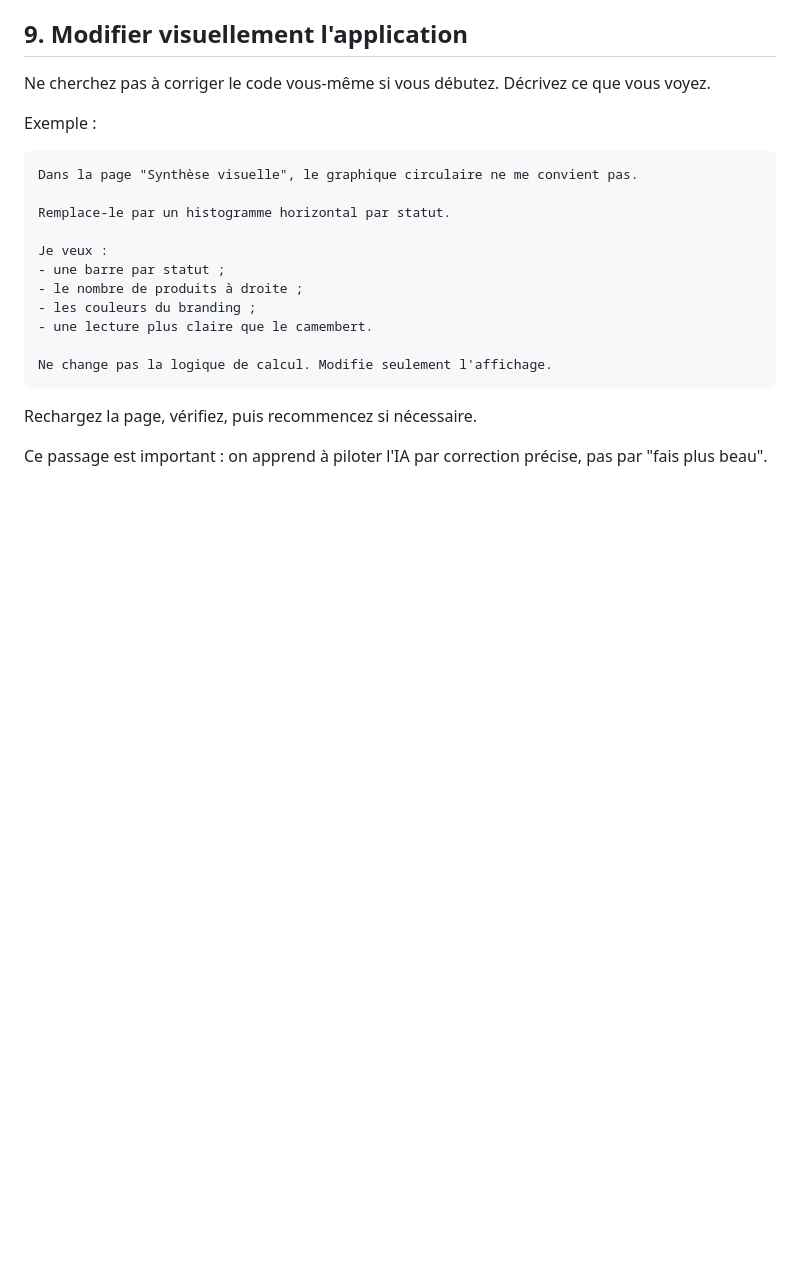
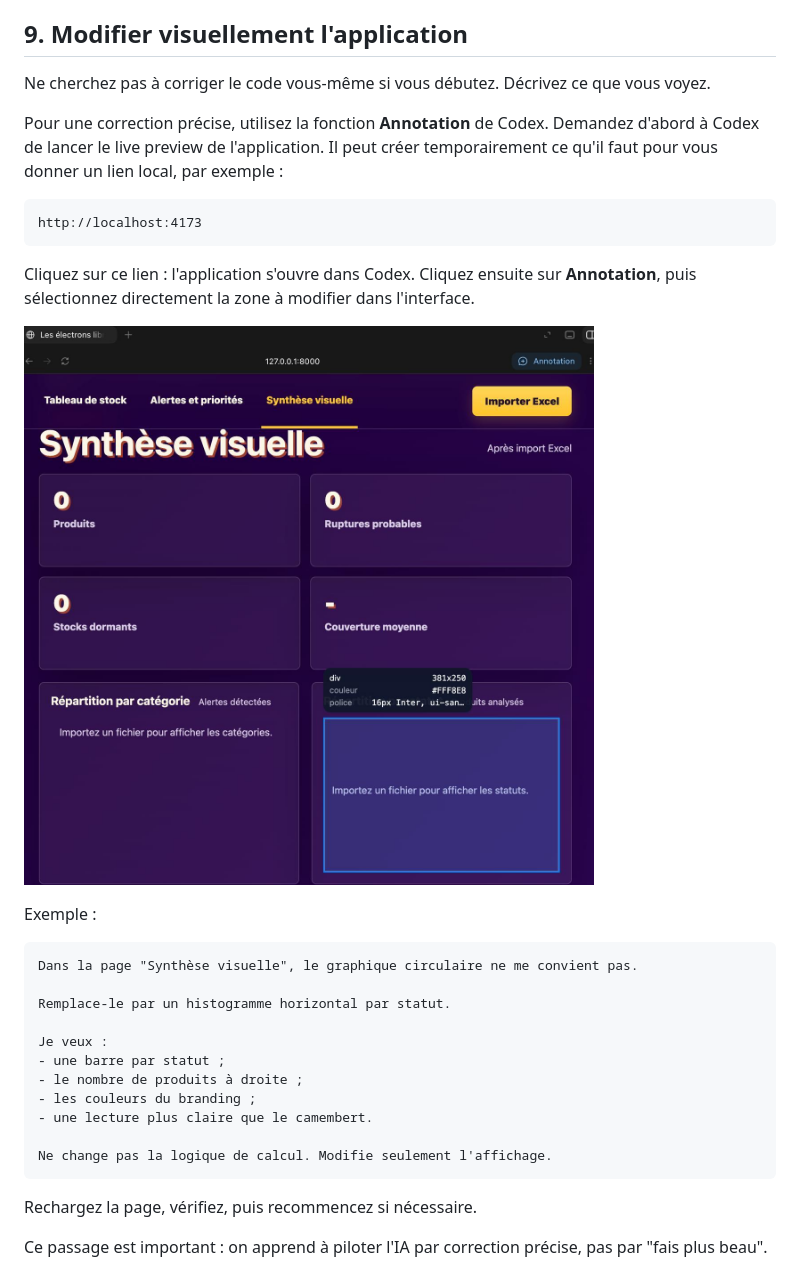
Before and after one commit to lel-media/AI_toolbox, a Markdown page: Faire son application en entreprise avec l’IA/README.md, the part around the change. GitHub-like rendering; pictures changed too: Faire son application en entreprise avec l’IA/assets/12-codex-annotation-live-preview.jpg (added); blank space fills up the shorter version.

Commit message:
Add Codex annotation workflow

````diff
--- a/Faire son application en entreprise avec l’IA/README.md
+++ b/Faire son application en entreprise avec l’IA/README.md
@@ -302,6 +302,16 @@ Si une modification ne s'affiche pas, faites un rechargement complet de la page
 
 Ne cherchez pas à corriger le code vous-même si vous débutez. Décrivez ce que vous voyez.
 
+Pour une correction précise, utilisez la fonction **Annotation** de Codex. Demandez d'abord à Codex de lancer le live preview de l'application. Il peut créer temporairement ce qu'il faut pour vous donner un lien local, par exemple :
+
+```text
+http://localhost:4173
+```
+
+Cliquez sur ce lien : l'application s'ouvre dans Codex. Cliquez ensuite sur **Annotation**, puis sélectionnez directement la zone à modifier dans l'interface.
+
+![Annotation Codex dans le live preview](./assets/12-codex-annotation-live-preview.jpg)
+
 Exemple :
 
 ```text
````
